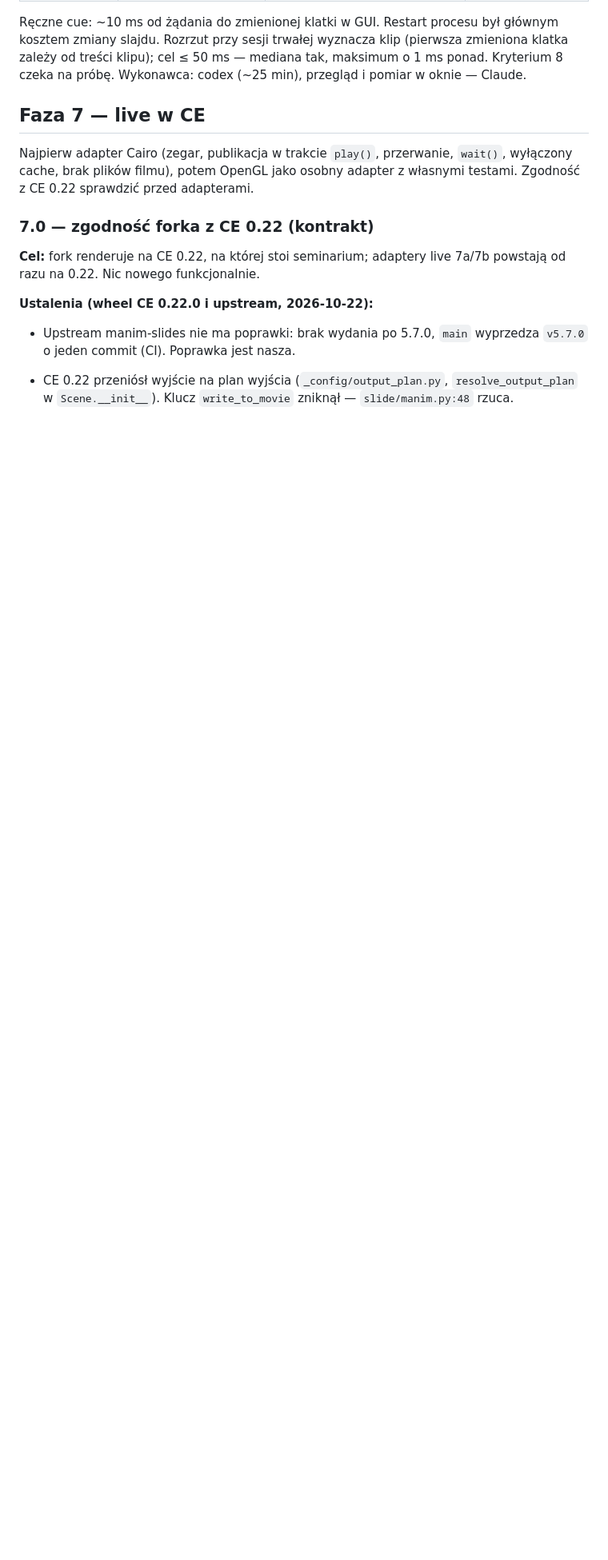
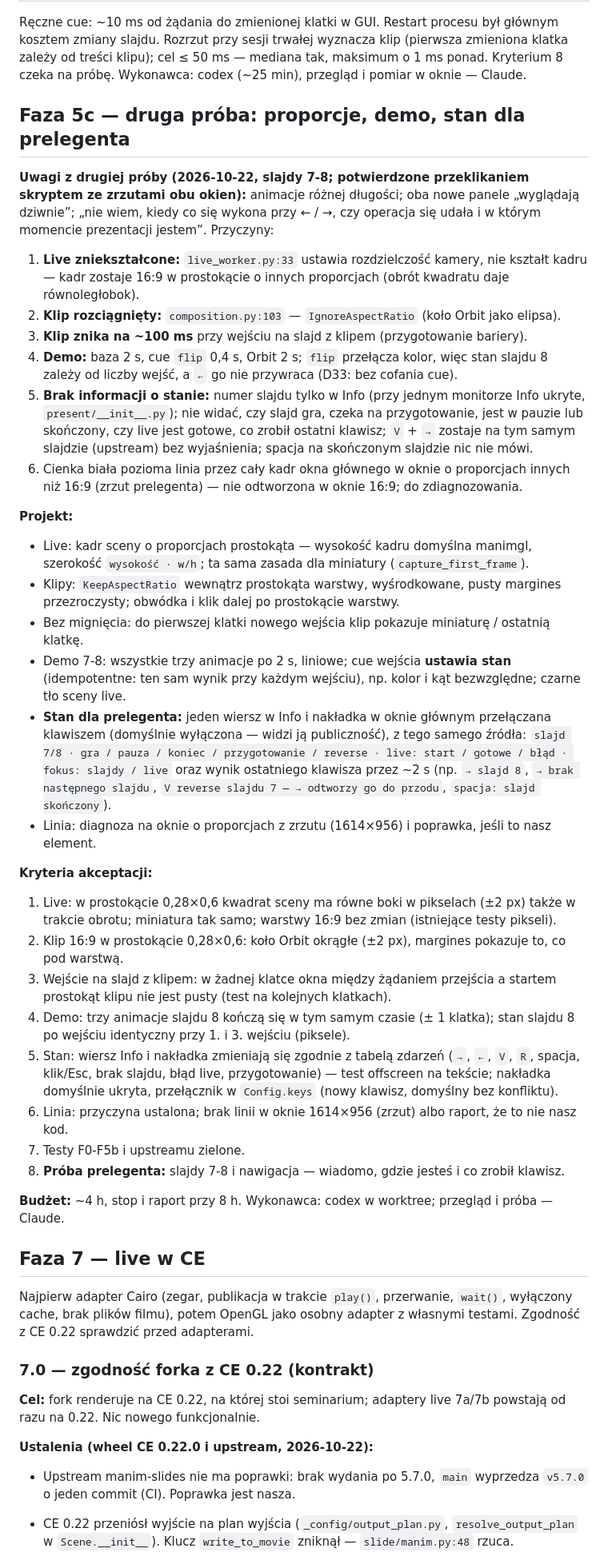
Before and after one commit to SirJamesClarkMaxwell/manim-cue, a Markdown page: PLAN.md, the part around one of its changes. Shown at 80% size. GitHub-like rendering; blank space fills up the shorter version.

Commit message:
docs: faza 5c — kontrakt po drugiej próbie (proporcje, demo, stan dla prelegenta)
Co-Authored-By: Claude Opus 5.5 <noreply@anthropic.com>

```diff
--- a/PLAN.md
+++ b/PLAN.md
@@ -594,6 +594,57 @@ Ręczne cue: ~10 ms od żądania do zmienionej klatki w GUI. Restart procesu by
 zmiany slajdu. Rozrzut przy sesji trwałej wyznacza klip (pierwsza zmieniona klatka zależy od
 treści klipu); cel ≤ 50 ms — mediana tak, maksimum o 1 ms ponad. Kryterium 8 czeka na próbę.
 Wykonawca: codex (~25 min), przegląd i pomiar w oknie — Claude.
+
+## Faza 5c — druga próba: proporcje, demo, stan dla prelegenta
+
+**Uwagi z drugiej próby (2026-10-22, slajdy 7-8; potwierdzone przeklikaniem skryptem ze zrzutami
+obu okien):** animacje różnej długości; oba nowe panele „wyglądają dziwnie”; „nie wiem, kiedy co się
+wykona przy ← / →, czy operacja się udała i w którym momencie prezentacji jestem”. Przyczyny:
+1. **Live zniekształcone:** `live_worker.py:33` ustawia rozdzielczość kamery, nie kształt kadru —
+   kadr zostaje 16:9 w prostokącie o innych proporcjach (obrót kwadratu daje równoległobok).
+2. **Klip rozciągnięty:** `composition.py:103` — `IgnoreAspectRatio` (koło Orbit jako elipsa).
+3. **Klip znika na ~100 ms** przy wejściu na slajd z klipem (przygotowanie bariery).
+4. **Demo:** baza 2 s, cue `flip` 0,4 s, Orbit 2 s; `flip` przełącza kolor, więc stan slajdu 8
+   zależy od liczby wejść, a `←` go nie przywraca (D33: bez cofania cue).
+5. **Brak informacji o stanie:** numer slajdu tylko w Info (przy jednym monitorze Info ukryte,
+   `present/__init__.py`); nie widać, czy slajd gra, czeka na przygotowanie, jest w pauzie lub
+   skończony, czy live jest gotowe, co zrobił ostatni klawisz; `V` + `→` zostaje na tym samym
+   slajdzie (upstream) bez wyjaśnienia; spacja na skończonym slajdzie nic nie mówi.
+6. Cienka biała pozioma linia przez cały kadr okna głównego w oknie o proporcjach innych niż 16:9
+   (zrzut prelegenta) — nie odtworzona w oknie 16:9; do zdiagnozowania.
+
+**Projekt:**
+- Live: kadr sceny o proporcjach prostokąta — wysokość kadru domyślna manimgl, szerokość
+  `wysokość · w/h`; ta sama zasada dla miniatury (`capture_first_frame`).
+- Klipy: `KeepAspectRatio` wewnątrz prostokąta warstwy, wyśrodkowane, pusty margines
+  przezroczysty; obwódka i klik dalej po prostokącie warstwy.
+- Bez mignięcia: do pierwszej klatki nowego wejścia klip pokazuje miniaturę / ostatnią klatkę.
+- Demo 7-8: wszystkie trzy animacje po 2 s, liniowe; cue wejścia **ustawia stan** (idempotentne:
+  ten sam wynik przy każdym wejściu), np. kolor i kąt bezwzględne; czarne tło sceny live.
+- **Stan dla prelegenta:** jeden wiersz w Info i nakładka w oknie głównym przełączana klawiszem
+  (domyślnie wyłączona — widzi ją publiczność), z tego samego źródła: `slajd 7/8 · gra / pauza /
+  koniec / przygotowanie / reverse · live: start / gotowe / błąd · fokus: slajdy / live` oraz
+  wynik ostatniego klawisza przez ~2 s (np. `→ slajd 8`, `→ brak następnego slajdu`,
+  `V reverse slajdu 7 — → odtworzy go do przodu`, `spacja: slajd skończony`).
+- Linia: diagnoza na oknie o proporcjach z zrzutu (1614×956) i poprawka, jeśli to nasz element.
+
+**Kryteria akceptacji:**
+1. Live: w prostokącie 0,28×0,6 kwadrat sceny ma równe boki w pikselach (±2 px) także w trakcie
+   obrotu; miniatura tak samo; warstwy 16:9 bez zmian (istniejące testy pikseli).
+2. Klip 16:9 w prostokącie 0,28×0,6: koło Orbit okrągłe (±2 px), margines pokazuje to, co pod
+   warstwą.
+3. Wejście na slajd z klipem: w żadnej klatce okna między żądaniem przejścia a startem prostokąt
+   klipu nie jest pusty (test na kolejnych klatkach).
+4. Demo: trzy animacje slajdu 8 kończą się w tym samym czasie (± 1 klatka); stan slajdu 8 po
+   wejściu identyczny przy 1. i 3. wejściu (piksele).
+5. Stan: wiersz Info i nakładka zmieniają się zgodnie z tabelą zdarzeń (`→`, `←`, `V`, `R`,
+   spacja, klik/Esc, brak slajdu, błąd live, przygotowanie) — test offscreen na tekście; nakładka
+   domyślnie ukryta, przełącznik w `Config.keys` (nowy klawisz, domyślny bez konfliktu).
+6. Linia: przyczyna ustalona; brak linii w oknie 1614×956 (zrzut) albo raport, że to nie nasz kod.
+7. Testy F0-F5b i upstreamu zielone.
+8. **Próba prelegenta:** slajdy 7-8 i nawigacja — wiadomo, gdzie jesteś i co zrobił klawisz.
+
+**Budżet:** ~4 h, stop i raport przy 8 h. Wykonawca: codex w worktree; przegląd i próba — Claude.
 
 ## Faza 7 — live w CE
 
```
Also changed, not shown: other parts of PLAN.md (+5 -5 lines).
